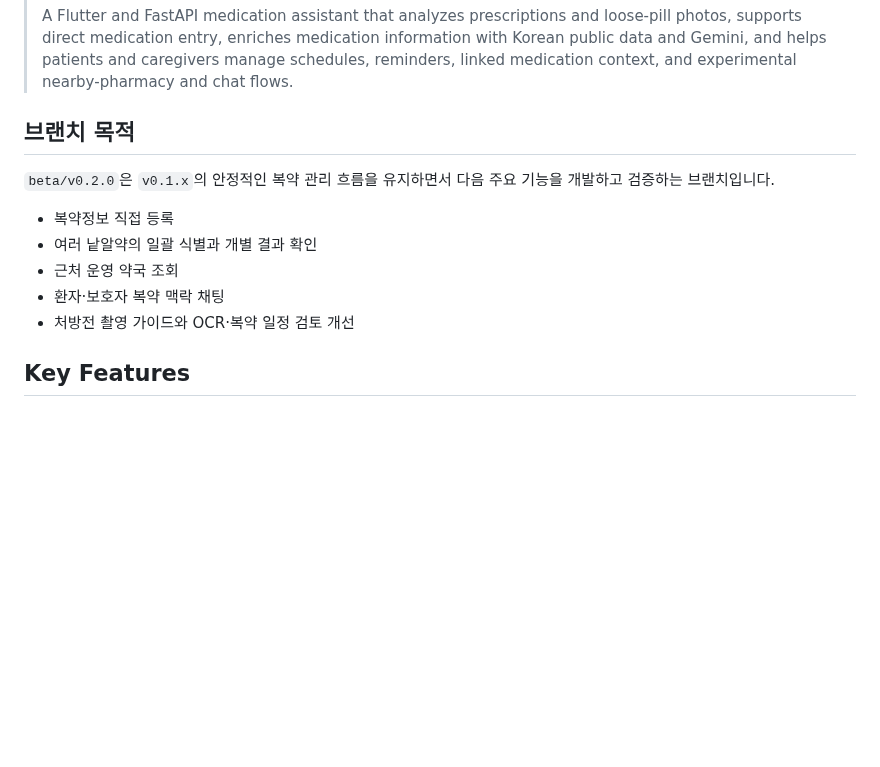
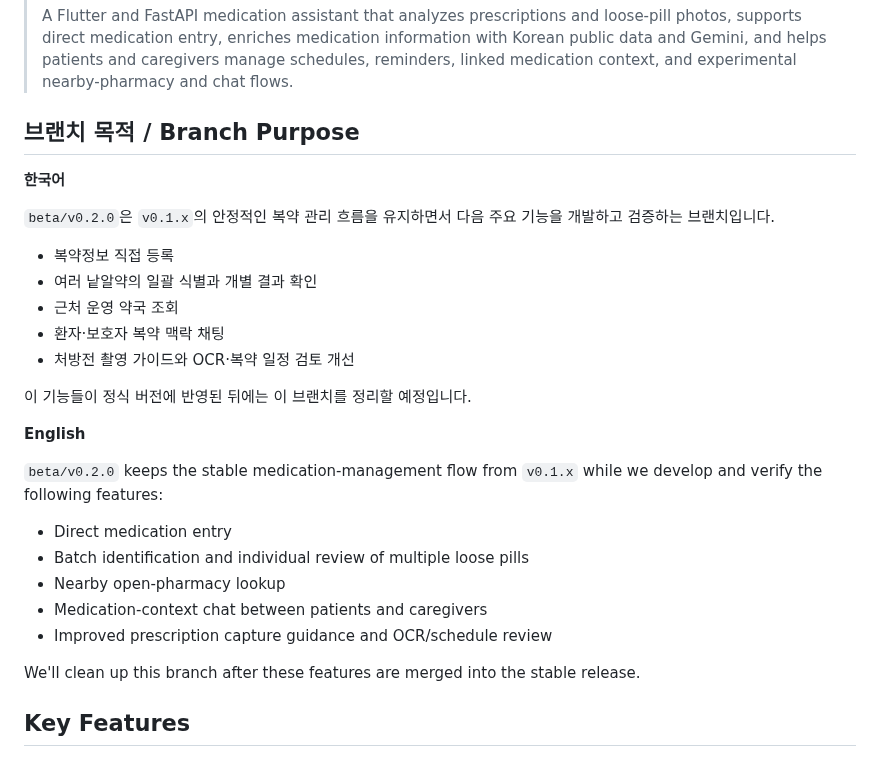
Before and after one commit to 1window2/MedBuddy, a Markdown page: README.md, the part around the change. Drawn GitHub-style; blank space fills up the shorter version.

Commit message:
docs: add bilingual branch guidance

```diff
--- a/README.md
+++ b/README.md
@@ -6,7 +6,9 @@
 >
 > A Flutter and FastAPI medication assistant that analyzes prescriptions and loose-pill photos, supports direct medication entry, enriches medication information with Korean public data and Gemini, and helps patients and caregivers manage schedules, reminders, linked medication context, and experimental nearby-pharmacy and chat flows.
 
-## 브랜치 목적
+## 브랜치 목적 / Branch Purpose
+
+**한국어**
 
 `beta/v0.2.0`은 `v0.1.x`의 안정적인 복약 관리 흐름을 유지하면서 다음
 주요 기능을 개발하고 검증하는 브랜치입니다.
@@ -16,6 +18,22 @@
 - 근처 운영 약국 조회
 - 환자·보호자 복약 맥락 채팅
 - 처방전 촬영 가이드와 OCR·복약 일정 검토 개선
+
+이 기능들이 정식 버전에 반영된 뒤에는 이 브랜치를 정리할 예정입니다.
+
+**English**
+
+`beta/v0.2.0` keeps the stable medication-management flow from `v0.1.x`
+while we develop and verify the following features:
+
+- Direct medication entry
+- Batch identification and individual review of multiple loose pills
+- Nearby open-pharmacy lookup
+- Medication-context chat between patients and caregivers
+- Improved prescription capture guidance and OCR/schedule review
+
+We'll clean up this branch after these features are merged into the stable
+release.
 
 ## Key Features
 
```
